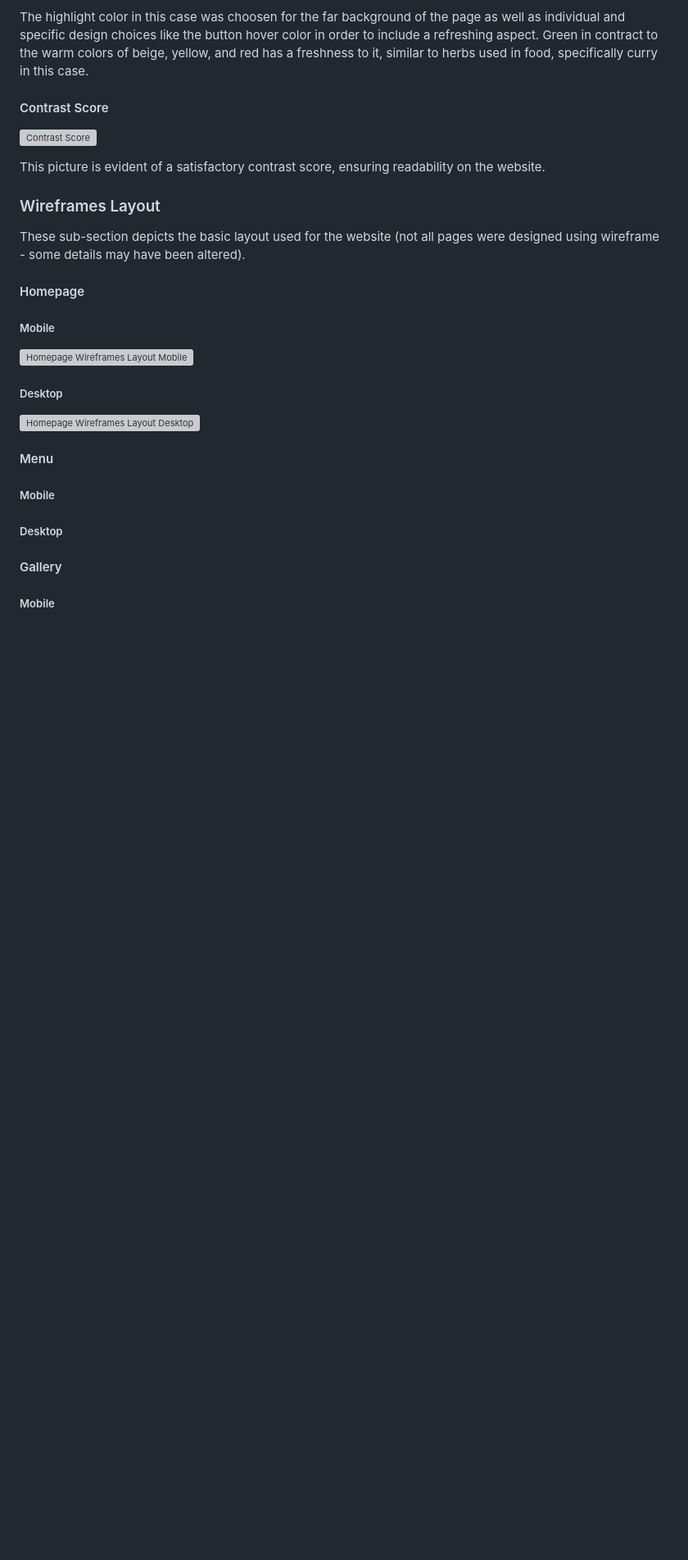
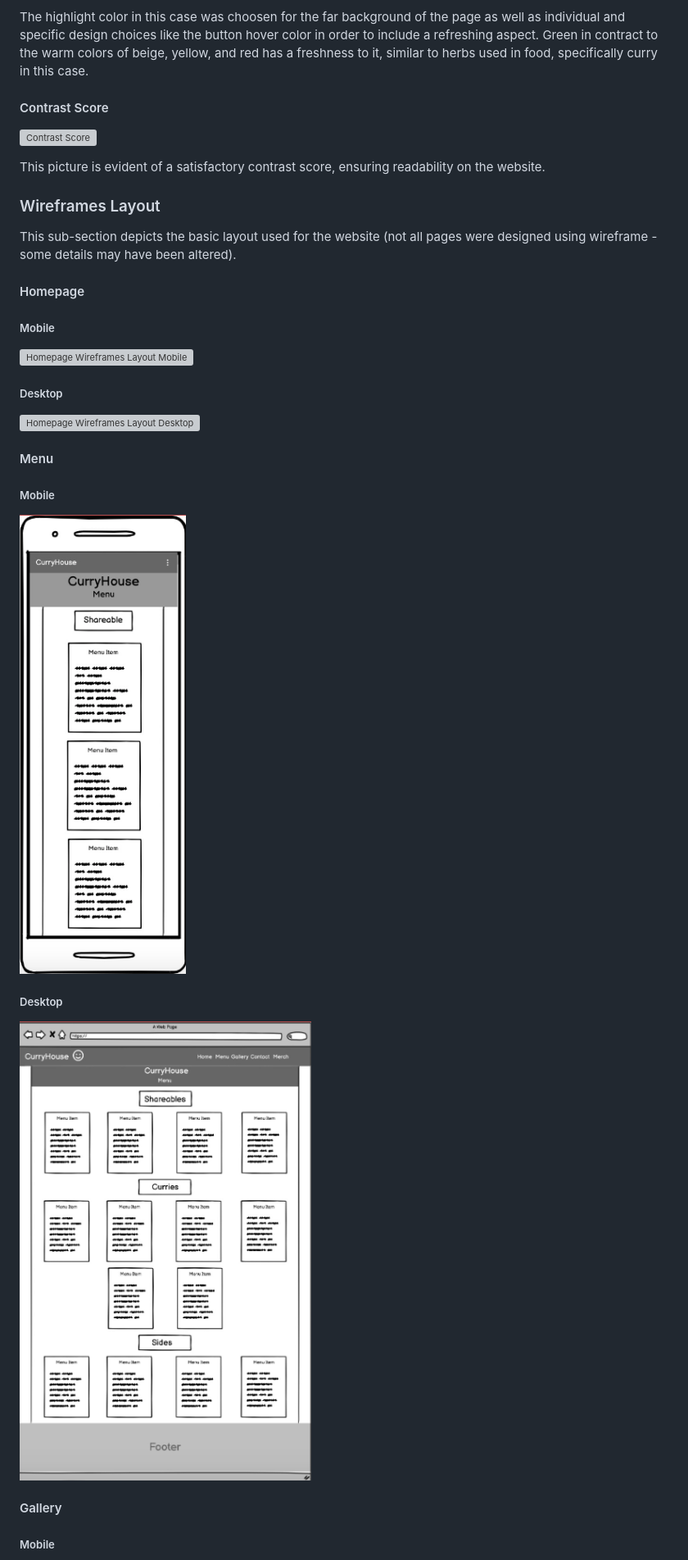
Before and after one commit to isidorocotugno5P/projectone, a Markdown page: README.md, the part around the change printed below. Shown: that part at 82% size. GitHub-like rendering; pictures changed too: assets/images/readme-media/basic-menu-layout-desktop.png (added), assets/images/readme-media/basic-menu-layout-mobile.png (added); blank space fills up the shorter version; grey boxes are pictures that could not be loaded.

```diff
--- a/README.md
+++ b/README.md
@@ -227,7 +309,7 @@ This picture is evident of a satisfactory contrast score, ensuring readability o
 
 ### Wireframes Layout
 
-These sub-section depicts the basic layout used for the website (not all pages were designed using wireframe - some details may have been altered).
+This sub-section depicts the basic layout used for the website (not all pages were designed using wireframe - some details may have been altered).
 
 #### Homepage
 
@@ -243,11 +325,11 @@ These sub-section depicts the basic layout used for the website (not all pages w
 
 ##### Mobile
 
-
+![Menu Wireframes Layout Mobile](assets/images/readme-media/basic-menu-layout-mobile.png)
 
 ##### Desktop
 
-
+![Menu Wireframes Layout Desktop](assets/images/readme-media/basic-menu-layout-desktop.png)
 
 #### Gallery
 
```
Also changed, not shown: other parts of README.md (+86 -2 lines), assets/images/readme-media/basic-gallery-layout-desktop.png (added), assets/images/readme-media/basic-gallery-layout-mobile.png (added).
